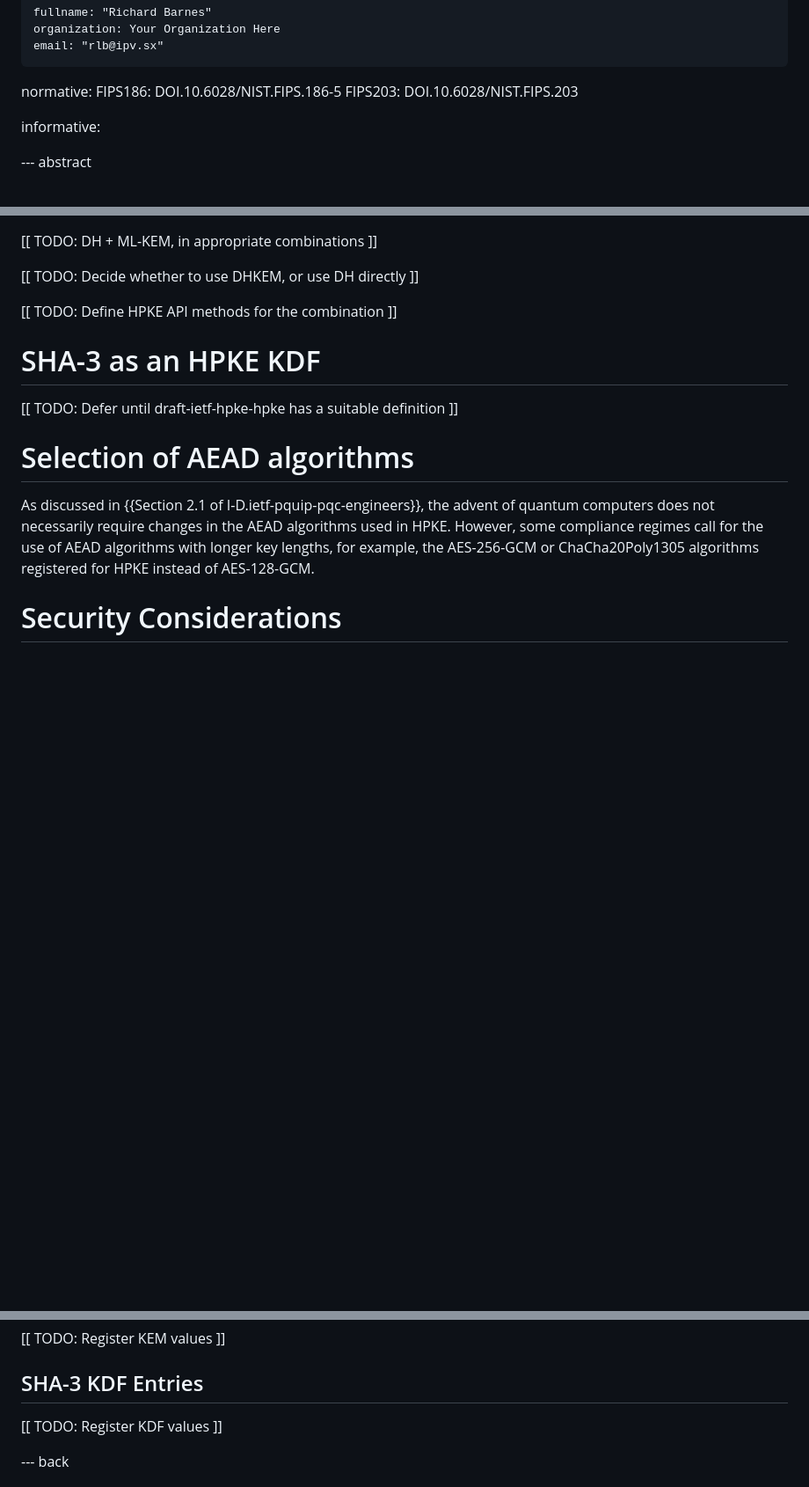
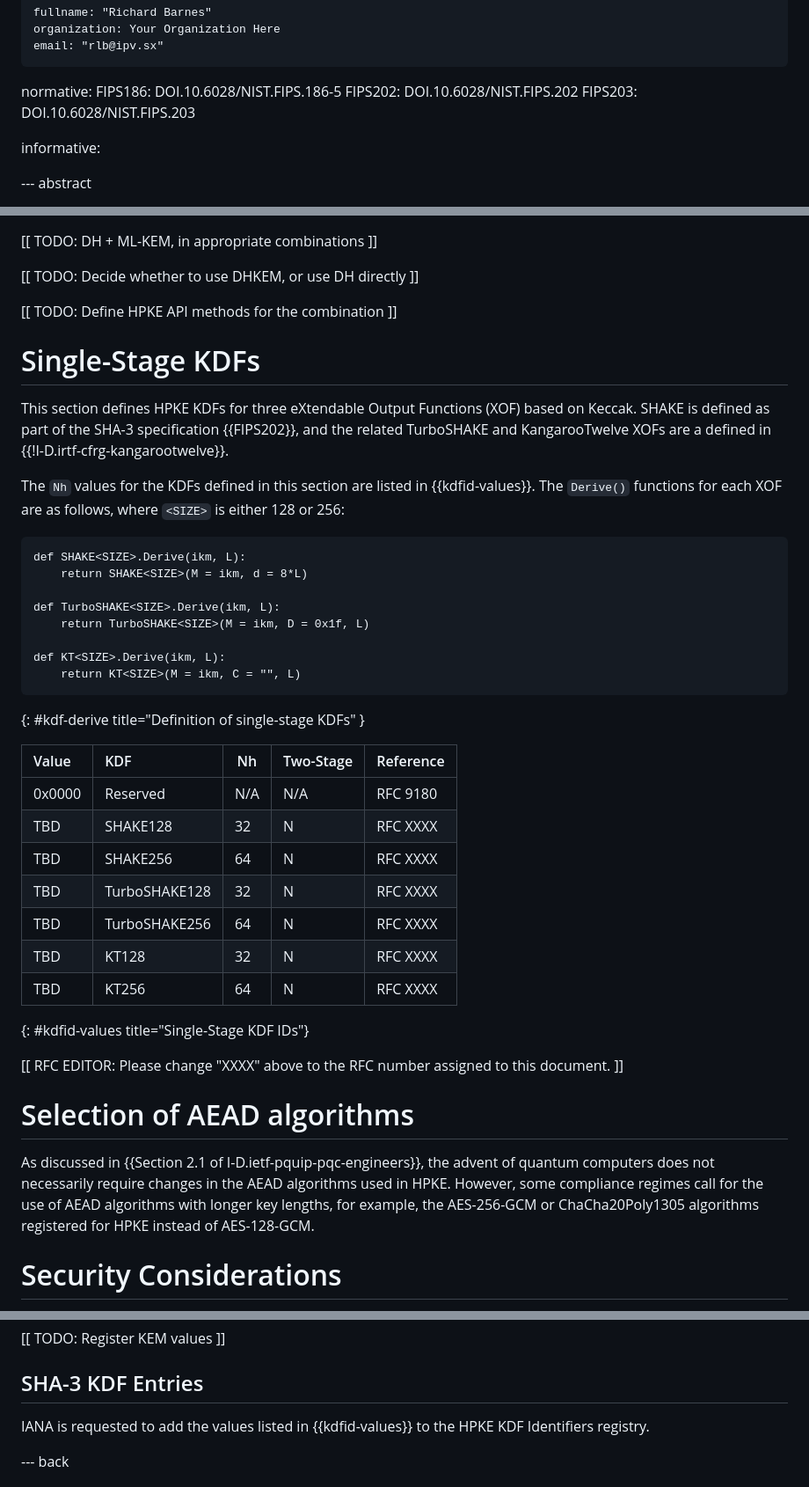
Before and after one commit to hpkewg/hpke-pq, a Markdown page: draft-barnes-hpke-pq.md, 3 parts joined by grey strips. Shown: that part at 88% size. Rendered like a GitHub page; blank space fills up the shorter version.

Commit message:
Add support for single-stage KDFs

```diff
--- a/draft-barnes-hpke-pq.md
+++ b/draft-barnes-hpke-pq.md
@@ -31,6 +31,7 @@ author:
 
 normative:
     FIPS186: DOI.10.6028/NIST.FIPS.186-5
+    FIPS202: DOI.10.6028/NIST.FIPS.202
     FIPS203: DOI.10.6028/NIST.FIPS.203
 
 informative:
@@ -191,9 +192,42 @@ specified in {{ml-kem-iana-table}}.
 
 [[ TODO: Define HPKE API methods for the combination ]]
 
-# SHA-3 as an HPKE KDF
+# Single-Stage KDFs
 
-[[ TODO: Defer until draft-ietf-hpke-hpke has a suitable definition ]]
+This section defines HPKE KDFs for three eXtendable Output Functions (XOF) based
+on Keccak.  SHAKE is defined as part of the SHA-3 specification {{FIPS202}}, and
+the related TurboSHAKE and KangarooTwelve XOFs are a defined in
+{{!I-D.irtf-cfrg-kangarootwelve}}.
+
+The `Nh` values for the KDFs defined in this section are listed in
+{{kdfid-values}}.  The `Derive()` functions for each XOF are as follows, where
+`<SIZE>` is either 128 or 256:
+
+~~~ pseudocode
+def SHAKE<SIZE>.Derive(ikm, L):
+    return SHAKE<SIZE>(M = ikm, d = 8*L)
+
+def TurboSHAKE<SIZE>.Derive(ikm, L):
+    return TurboSHAKE<SIZE>(M = ikm, D = 0x1f, L)
+
+def KT<SIZE>.Derive(ikm, L):
+    return KT<SIZE>(M = ikm, C = "", L)
+~~~
+{: #kdf-derive title="Definition of single-stage KDFs" }
+
+| Value  | KDF           | Nh  | Two-Stage | Reference |
+|:-------|:--------------|-----|-----------|:----------|
+| 0x0000 | Reserved      | N/A | N/A       | RFC 9180  |
+| TBD    | SHAKE128      | 32  | N         | RFC XXXX  |
+| TBD    | SHAKE256      | 64  | N         | RFC XXXX  |
+| TBD    | TurboSHAKE128 | 32  | N         | RFC XXXX  |
+| TBD    | TurboSHAKE256 | 64  | N         | RFC XXXX  |
+| TBD    | KT128         | 32  | N         | RFC XXXX  |
+| TBD    | KT256         | 64  | N         | RFC XXXX  |
+{: #kdfid-values title="Single-Stage KDF IDs"}
+
+[[ RFC EDITOR: Please change "XXXX" above to the RFC number assigned to this
+document. ]]
 
 # Selection of AEAD algorithms
 
@@ -247,8 +281,8 @@ document.
 
 ## SHA-3 KDF Entries
 
-[[ TODO: Register KDF values ]]
-
+IANA is requested to add the values listed in {{kdfid-values}} to the HPKE KDF
+Identifiers registry.
 
 --- back
 
```
Also changed, not shown: other parts of draft-barnes-hpke-pq.md (+2 -2 lines).
